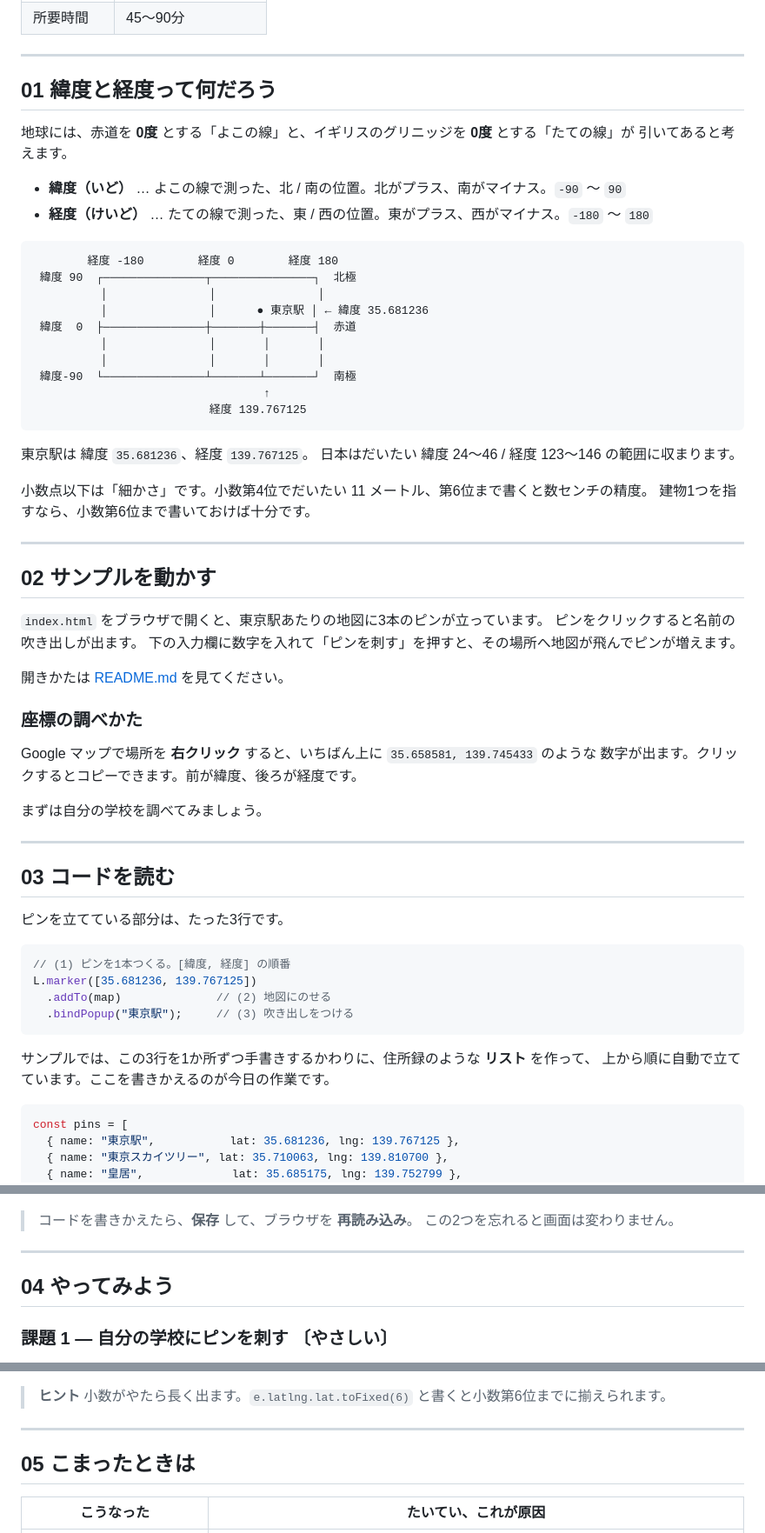
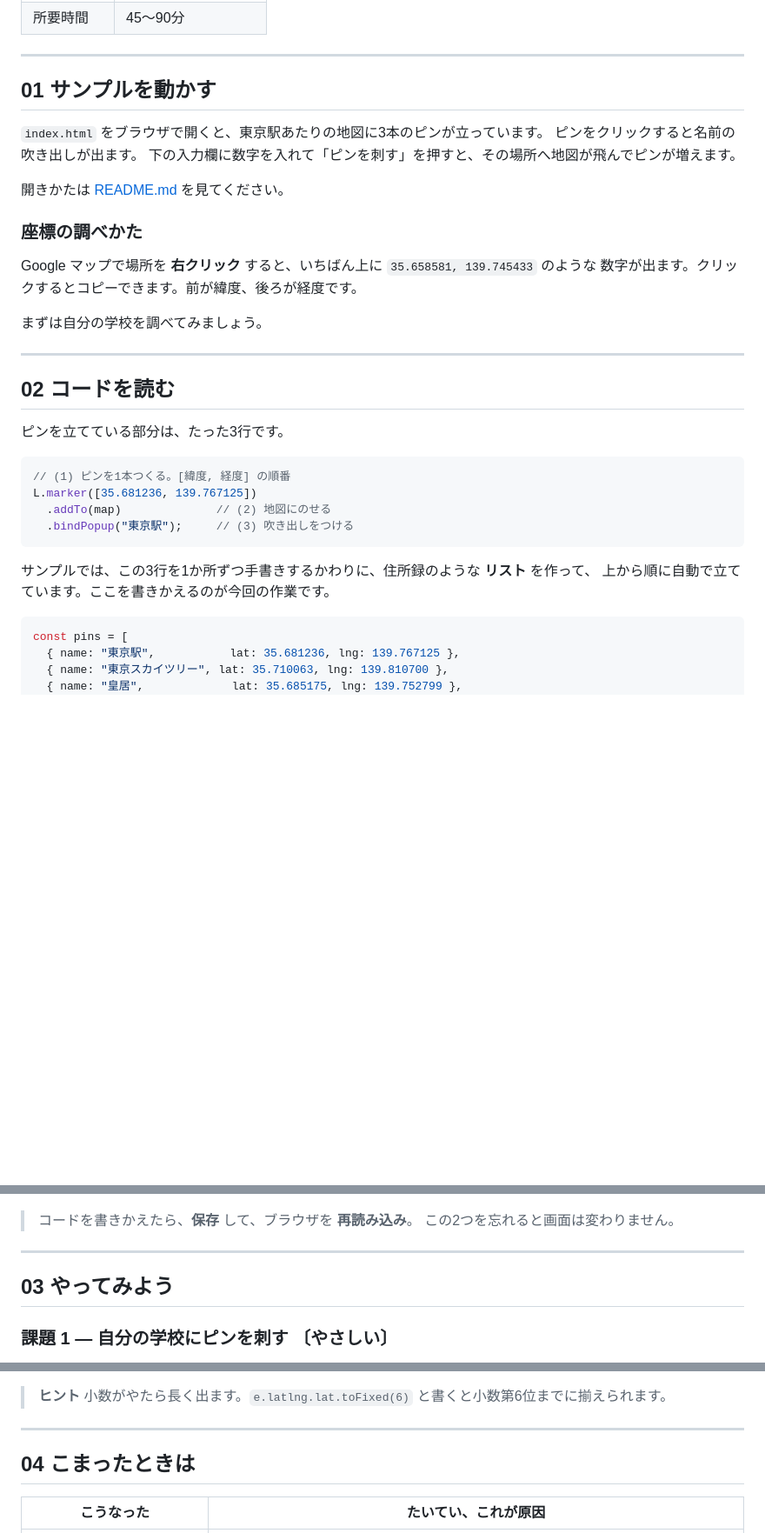
Before and after one commit to kuwachiji/sample, a Markdown page: TEXTBOOK.md, 3 parts joined by grey strips. Shown at 87% size. Drawn GitHub-style; blank space fills up the shorter version.

Commit message:
文章の推敲

````diff
--- a/TEXTBOOK.md
+++ b/TEXTBOOK.md
@@ -13,36 +13,7 @@
 
 ---
 
-## 01 緯度と経度って何だろう
-
-地球には、赤道を **0度** とする「よこの線」と、イギリスのグリニッジを **0度** とする「たての線」が
-引いてあると考えます。
-
-- **緯度（いど）** … よこの線で測った、北 / 南の位置。北がプラス、南がマイナス。`-90` 〜 `90`
-- **経度（けいど）** … たての線で測った、東 / 西の位置。東がプラス、西がマイナス。`-180` 〜 `180`
-
-```
-        経度 -180        経度 0        経度 180
- 緯度 90  ┌───────────────┬───────────────┐  北極
-          │               │               │
-          │               │      ● 東京駅 │ ← 緯度 35.681236
- 緯度  0  ├───────────────┼───────┼───────┤  赤道
-          │               │       │       │
-          │               │       │       │
- 緯度-90  └───────────────┴───────┴───────┘  南極
-                                  ↑
-                          経度 139.767125
-```
-
-東京駅は 緯度 `35.681236`、経度 `139.767125`。
-日本はだいたい 緯度 24〜46 / 経度 123〜146 の範囲に収まります。
-
-小数点以下は「細かさ」です。小数第4位でだいたい 11 メートル、第6位まで書くと数センチの精度。
-建物1つを指すなら、小数第6位まで書いておけば十分です。
-
----
-
-## 02 サンプルを動かす
+## 01 サンプルを動かす
 
 `index.html` をブラウザで開くと、東京駅あたりの地図に3本のピンが立っています。
 ピンをクリックすると名前の吹き出しが出ます。
@@ -59,7 +30,7 @@ Google マップで場所を **右クリック** すると、いちばん上に
 
 ---
 
-## 03 コードを読む
+## 02 コードを読む
 
 ピンを立てている部分は、たった3行です。
 
@@ -71,7 +42,7 @@ L.marker([35.681236, 139.767125])
 ```
 
 サンプルでは、この3行を1か所ずつ手書きするかわりに、住所録のような **リスト** を作って、
-上から順に自動で立てています。ここを書きかえるのが今日の作業です。
+上から順に自動で立てています。ここを書きかえるのが今回の作業です。
 
 ```js
 const pins = [
@@ -98,7 +69,7 @@ const pins = [
 
 ---
 
-## 04 やってみよう
+## 03 やってみよう
 
 ### 課題 1 — 自分の学校にピンを刺す 〔やさしい〕
 
@@ -150,7 +121,7 @@ map.on("click", function (e) {
 
 ---
 
-## 05 こまったときは
+## 04 こまったときは
 
 | こうなった | たいてい、これが原因 |
 | --- | --- |
````
Also changed, not shown: other parts of TEXTBOOK.md (+1 -1 lines).
